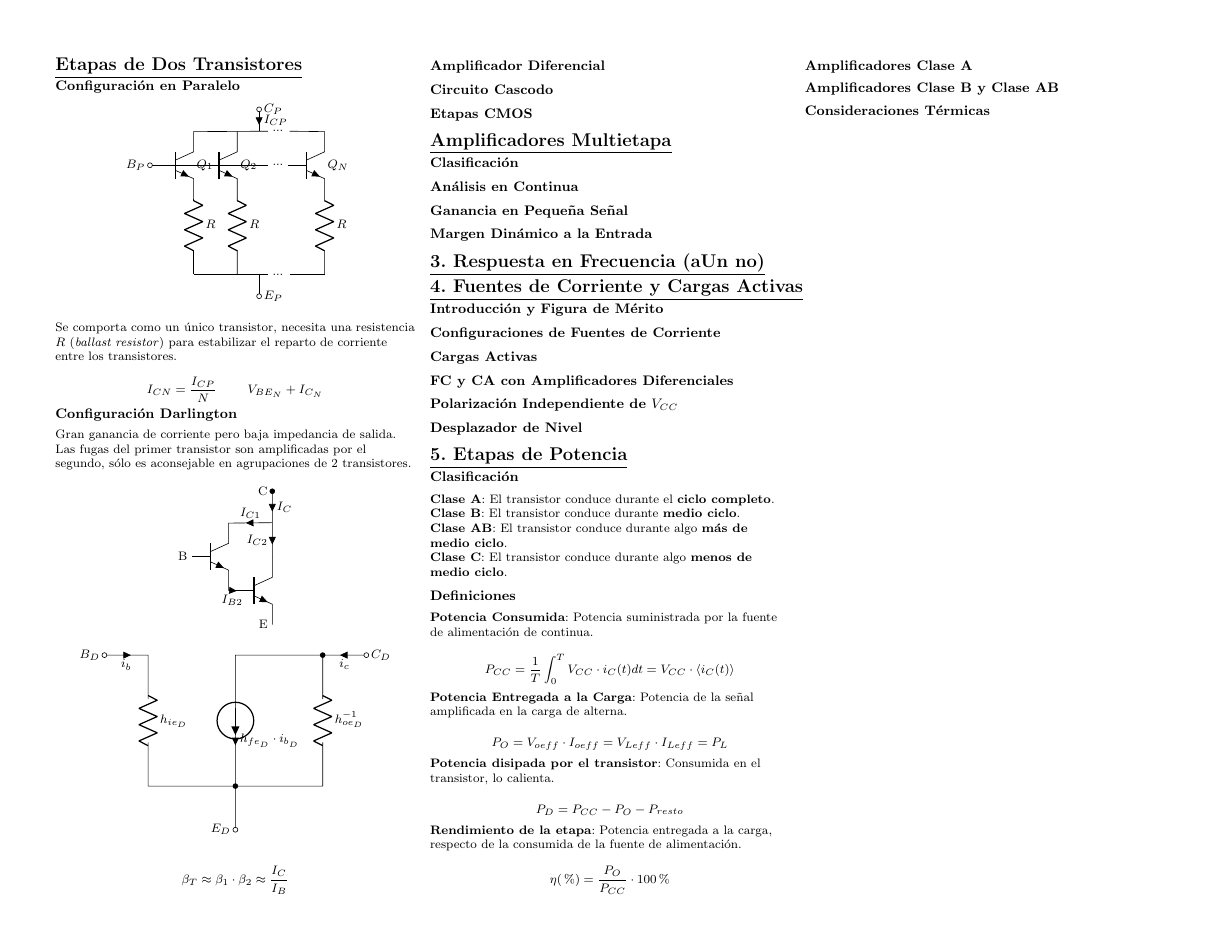
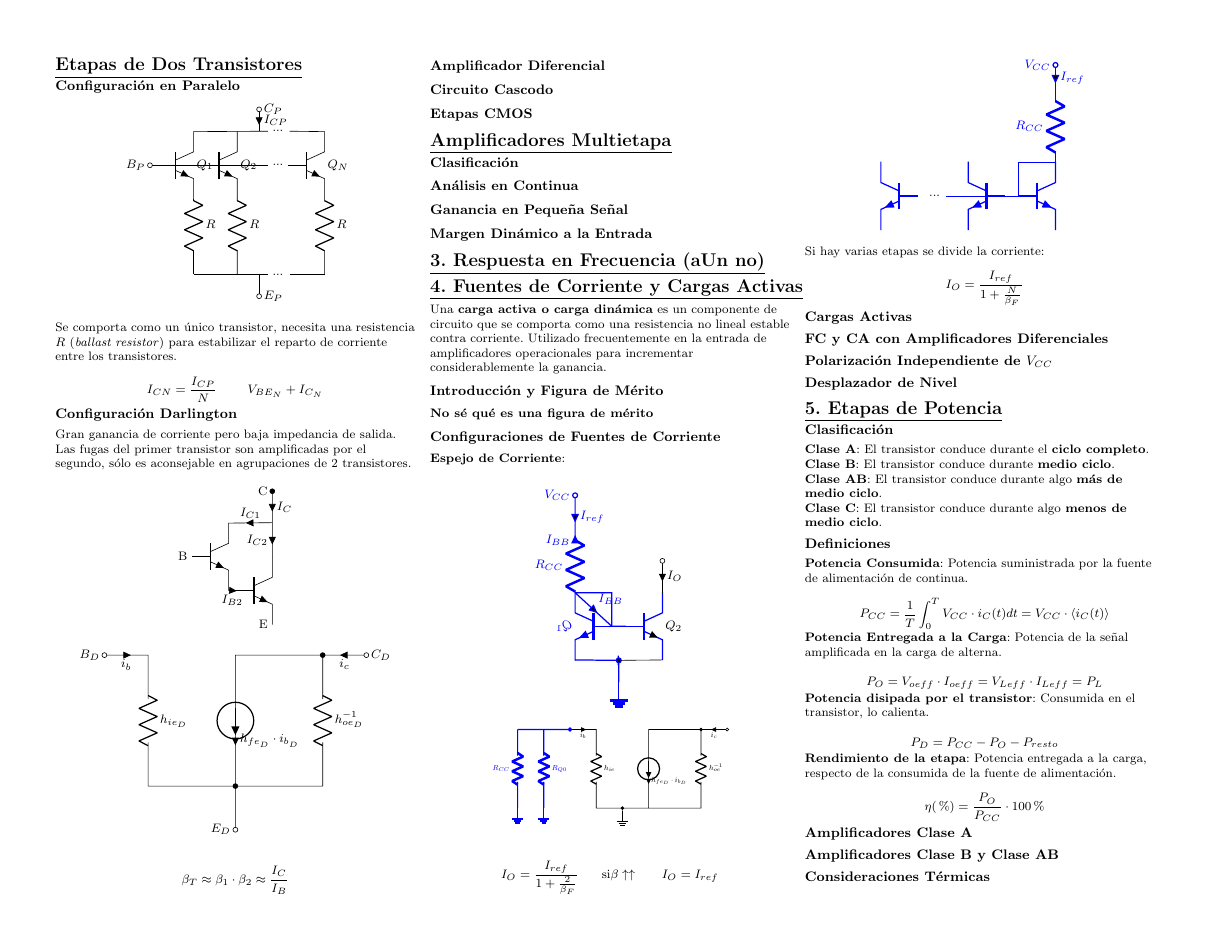
Before and after one commit to javierdemartin/Cheatsheets_Teleco, a LaTeX document (Electronica de Circuitos/EdC_Cheatsheet.tex): page 2 of 3. Compiled offline with pdfLaTeX.

Commit message:
Empezado Tema 4

```diff
--- a/Electronica de Circuitos/EdC_Cheatsheet.tex
+++ b/Electronica de Circuitos/EdC_Cheatsheet.tex
@@ -417,9 +418,76 @@ Gran ganancia de corriente pero baja impedancia de salida. Las fugas del primer
 
 \section{\underline{4. Fuentes de Corriente y Cargas Activas}}
 
+Una \textbf{carga activa o carga dinámica} es un componente de circuito que se comporta como una resistencia no lineal estable contra corriente. Utilizado frecuentemente en la entrada de amplificadores operacionales para incrementar considerablemente la ganancia.
+
 \subsubsection{Introducción y Figura de Mérito}
 
+\textbf{No sé qué es una figura de mérito}
+
 \subsubsection{Configuraciones de Fuentes de Corriente}
+
+\textbf{Espejo de Corriente}:
+
+	\begin{center}
+		\begin{circuitikz} [scale=1, transform shape]
+			\draw[blue, thick] (0,0) node[npn, color = blue, xscale = 1, yscale = -1, rotate = 180](npn1) {$Q_1$}
+				(npn1.C) [short, blue, i=${I_{BB}}$] to (npn1.B)
+				(npn1.C) -| (npn1.B)
+				(npn1.C) to [R, color = blue, l=$R_{CC}$] (0,2) [short, -o, i<_=$I_{ref}$] to (0,3) node[anchor=east] {$V_{CC}$};
+			\draw (2,0) node[npn, xscale = 1, yscale = 1, rotate = 0](npn2) {$Q_2$}
+				(npn2.B) -- (npn1.B)
+				(npn1.E) [short, thick, blue, -|] to (1,-.78);
+			\draw (npn2.C) [short, -o, ,i<_=$I_O$] to (2,1.5);
+			\draw (1,-0.78) [short] to (npn2.E);
+			\draw[blue, thick] (1,-.78) [short, *-] to (1, -1.28) node[ground, color = blue]{} (1, -1.5);
+		\end{circuitikz}
+	\end{center}
+
+	\begin{center}
+		\begin{circuitikz}[scale=.6,american voltages, american currents, transform shape]
+			\draw (0,0) to [short,i_=$i_b$, o-] (1,0)
+				to [short, -] (1,-1)
+				to [R, l=$h_{ie}$] (1,-2)
+				to [short] (1,-3) -- (3,-3) -- (3,-2)
+				(3,-1) to [I, i= $h_{fe_D} \cdot i_{b_D}$] (3,-2)
+				to [short] (3,0)
+				to [short] (5,0)
+				to [short, , i<_=$i_c$, -o] (6,0)
+				;
+			\draw (3,-3) to [short, -] (5,-3) -- (5,-2)
+				to [R, l_=$h_{oe}^{-1}$] (5,-1)
+				to [short, -*] (5,0);
+			\draw (2,-3) to [short, *-] (2,-3.1) node[ground]{} (-2, -2.2);
+			%\draw (0,0) node[anchor=east] {$B_D$};
+			%\draw (6,0) node[anchor=west] {$C_D$};
+			\draw[blue, thick] (-1,0) -- (-1,-1) to [R, color = blue, l=$R_{Q0}$] (-1,-2) -- (-1,-3) node[ground, color = blue]{} (-1, -2.2);
+			\draw[blue, thick] (-2,0) -- (-2,-1) to [R, color = blue, l_=$R_{CC}$] (-2,-2) -- (-2, -3) node[ground, color = blue]{} (-2, -2.2)
+				(-2,0) [short, color = blue, -*] to (0,0);
+		\end{circuitikz}
+	\end{center}
+
+	\begin{equation*}
+		I_O = \frac{I_{ref}}{1 + \frac{2}{\beta_F}} \hspace{15pt} \mbox{si} \beta \uparrow\uparrow \hspace{15pt} I_O = I_{ref}
+	\end{equation*}
+
+	\begin{center}
+		\begin{circuitikz} [scale=1, transform shape]
+			\draw[blue, thick] (4,0) node[npn, color = blue](npn1) {}
+				(npn1.C) -| (npn1.B) %i=${I_{BB}}$] to (npn1.B)
+				(npn1.C) to [R, color = blue, l=$R_{CC}$] (4,2.4) [short, -o, i<_=$I_{ref}$] to (4,3) node[anchor=east] {$V_{CC}$};
+			\draw[blue, thick] (2,0) node[npn, color = blue, xscale = 1, yscale = -1, rotate = 180](npn2) {};
+			\draw (1,0) node[right] {...};
+			\draw[blue, thick] (0,0) node[npn, color = blue, xscale = 1, yscale = -1, rotate = 180](npn0) {};
+			\draw[blue] (1.5,0) -- (npn1.B);
+		\end{circuitikz}
+	\end{center}
+
+Si hay varias etapas se divide la corriente:
+
+	\begin{equation*}
+		I_O = \frac{I_{ref}}{1 + \frac{N}{\beta_F}}
+	\end{equation*}
+
 
 \subsubsection{Cargas Activas}
 
```
Also changed, not shown: Electronica de Circuitos/EdC_Cheatsheet (conflicted copy).pdf (added), Electronica de Circuitos/EdC_Cheatsheet.pdf, Electronica de Circuitos/EdC_Cheatsheet.tex (3 more changed lines), 4 other files.
